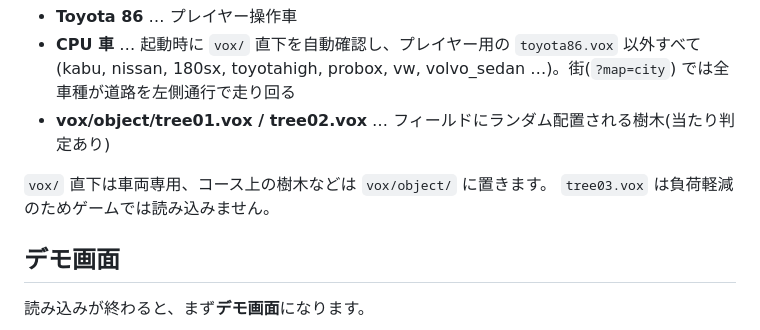
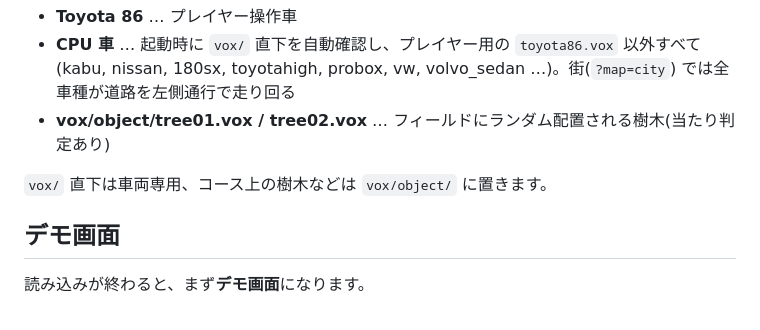
Before and after one commit to keroppa88/car, a Markdown page: README.md, the part around the change. GitHub-like rendering.

Commit message:
Remove grass documentation

```diff
--- a/README.md
+++ b/README.md
@@ -9,7 +9,6 @@ three.js の平面ワールドを、MagicaVoxel (.vox) 形式の車で走り回
 - **vox/object/tree01.vox / tree02.vox** … フィールドにランダム配置される樹木(当たり判定あり)
 
 `vox/` 直下は車両専用、コース上の樹木などは `vox/object/` に置きます。
-`tree03.vox` は負荷軽減のためゲームでは読み込みません。
 
 ## デモ画面
 
```
